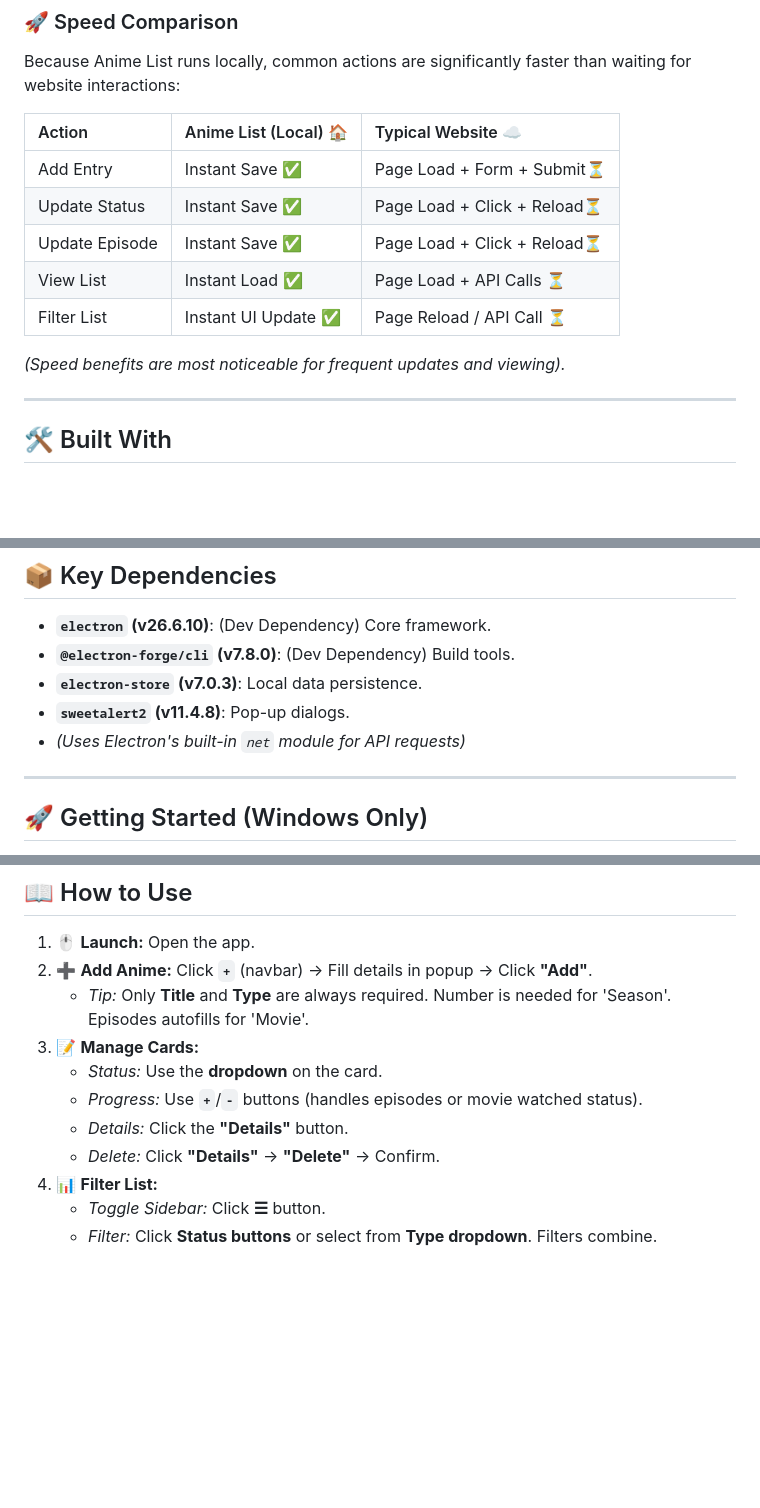
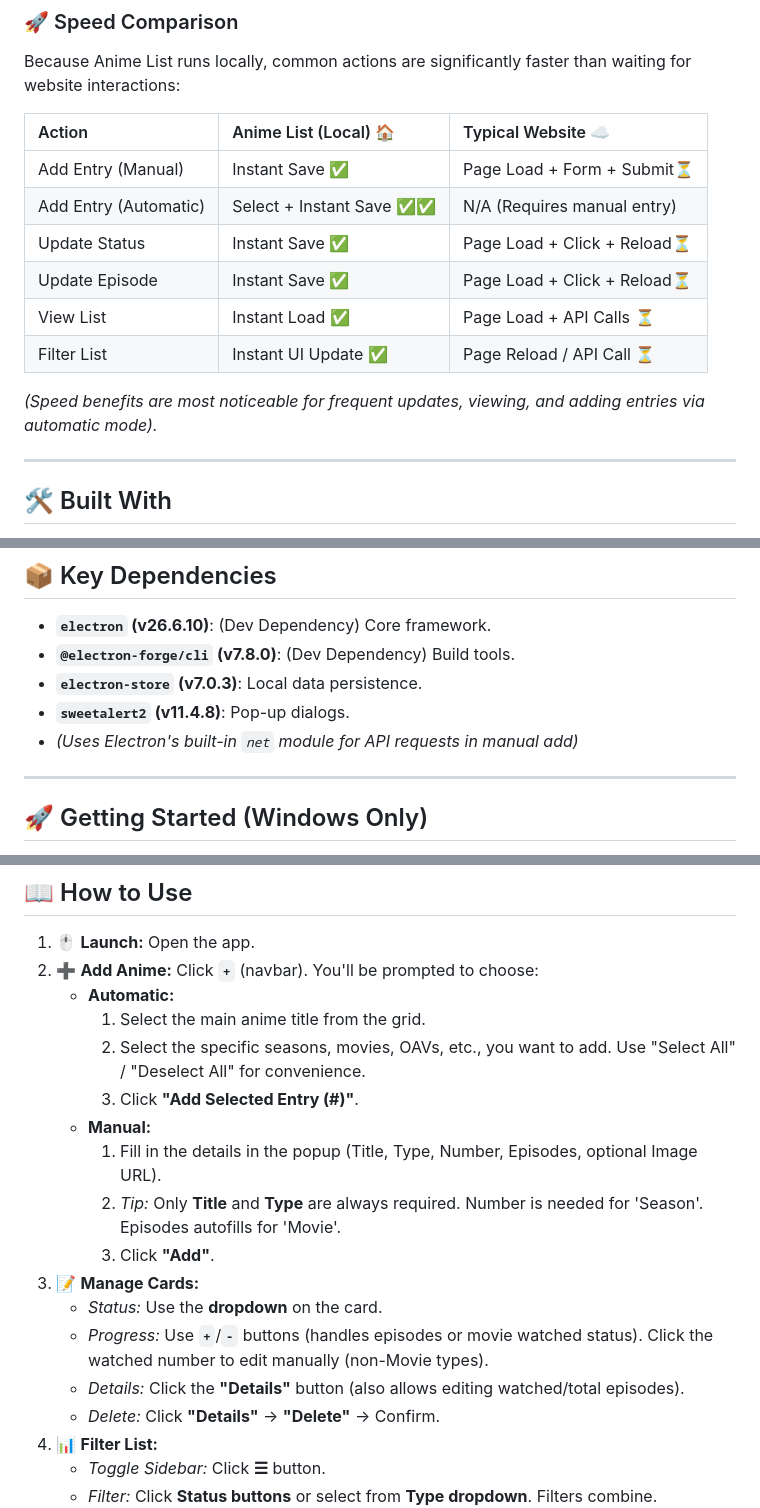
Before and after one commit to iamplayerexe/animelist, a Markdown page: README.md, 3 parts joined by grey strips. Rendered like a GitHub page; blank space fills up the shorter version.

```diff
--- a/README.md
+++ b/README.md
@@ -94,15 +98,16 @@
 
 Because Anime List runs locally, common actions are significantly faster than waiting for website interactions:
 
-| Action          | Anime List (Local) 🏠     | Typical Website ☁️        |
-| :-------------- | :------------------------ | :-------------------------- |
-| Add Entry       | Instant Save ✅           | Page Load + Form + Submit⏳|
-| Update Status   | Instant Save ✅           | Page Load + Click + Reload⏳ |
-| Update Episode  | Instant Save ✅           | Page Load + Click + Reload⏳ |
-| View List       | Instant Load ✅           | Page Load + API Calls ⏳    |
-| Filter List     | Instant UI Update ✅      | Page Reload / API Call ⏳   |
+| Action                   | Anime List (Local) 🏠     | Typical Website ☁️        |
+| :----------------------- | :------------------------ | :-------------------------- |
+| Add Entry (Manual)       | Instant Save ✅           | Page Load + Form + Submit⏳|
+| Add Entry (Automatic)    | Select + Instant Save ✅✅ | N/A (Requires manual entry) |
+| Update Status            | Instant Save ✅           | Page Load + Click + Reload⏳ |
+| Update Episode           | Instant Save ✅           | Page Load + Click + Reload⏳ |
+| View List                | Instant Load ✅           | Page Load + API Calls ⏳    |
+| Filter List              | Instant UI Update ✅      | Page Reload / API Call ⏳   |
 
-*(Speed benefits are most noticeable for frequent updates and viewing).*
+*(Speed benefits are most noticeable for frequent updates, viewing, and adding entries via automatic mode).*
 
 ---
 
@@ -122,7 +127,7 @@ Because Anime List runs locally, common actions are significantly faster than wa
 *   **`@electron-forge/cli` (v7.8.0)**: (Dev Dependency) Build tools.
 *   **`electron-store` (v7.0.3)**: Local data persistence.
 *   **`sweetalert2` (v11.4.8)**: Pop-up dialogs.
-*   *(Uses Electron's built-in `net` module for API requests)*
+*   *(Uses Electron's built-in `net` module for API requests in manual add)*
 
 ---
 
@@ -138,12 +143,19 @@ Because Anime List runs locally, common actions are significantly faster than wa
 ## 📖 How to Use
 
 1.  🖱️ **Launch:** Open the app.
-2.  ➕ **Add Anime:** Click **`+`** (navbar) -> Fill details in popup -> Click **"Add"**.
-    *   *Tip:* Only **Title** and **Type** are always required. Number is needed for 'Season'. Episodes autofills for 'Movie'.
+2.  ➕ **Add Anime:** Click **`+`** (navbar). You'll be prompted to choose:
+    *   **Automatic:**
+        1.  Select the main anime title from the grid.
+        2.  Select the specific seasons, movies, OAVs, etc., you want to add. Use "Select All" / "Deselect All" for convenience.
+        3.  Click **"Add Selected Entry (#)"**.
+    *   **Manual:**
+        1.  Fill in the details in the popup (Title, Type, Number, Episodes, optional Image URL).
+        2.  *Tip:* Only **Title** and **Type** are always required. Number is needed for 'Season'. Episodes autofills for 'Movie'.
+        3.  Click **"Add"**.
 3.  📝 **Manage Cards:**
     *   *Status:* Use the **dropdown** on the card.
-    *   *Progress:* Use **`+`**/**`-`** buttons (handles episodes or movie watched status).
-    *   *Details:* Click the **"Details"** button.
+    *   *Progress:* Use **`+`**/**`-`** buttons (handles episodes or movie watched status). Click the watched number to edit manually (non-Movie types).
+    *   *Details:* Click the **"Details"** button (also allows editing watched/total episodes).
     *   *Delete:* Click **"Details"** -> **"Delete"** -> Confirm.
 4.  📊 **Filter List:**
     *   *Toggle Sidebar:* Click **☰** button.
```
Also changed, not shown: other parts of README.md (+36 -31 lines).
